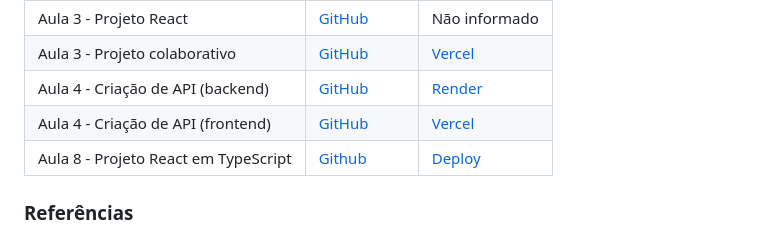
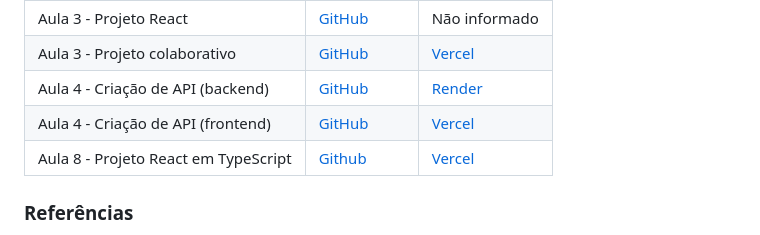
Before and after one commit to w-tangly/senai-framework-web, a Markdown page: README.md, the part around the change. Rendered like a GitHub page.

Commit message:
docs: fix deploy link text in README table
Update the link text from 'Deploy' to 'Vercel' in the Aula 8 row
to maintain consistency with the other entries in the project
deployment table.

```diff
--- a/README.md
+++ b/README.md
@@ -38,7 +38,7 @@ Programar aplicações responsivas para a internet, tendo em vista a utilizaçã
 | Aula 3 - Projeto colaborativo | [GitHub](https://github.com/pi-1semestre/framework-frontend-colab) | [Vercel](https://projeto-react-cartoon-framework.vercel.app/) |
 | Aula 4 - Criação de API (backend) | [GitHub](https://github.com/w-tangly/meu-projeto-express) | [Render](https://api-express-deivison.onrender.com) |
 | Aula 4 - Criação de API (frontend) | [GitHub](https://github.com/w-tangly/front-express) | [Vercel](https://front-express-three.vercel.app/) |
-| Aula 8 - Projeto React em TypeScript | [Github](https://github.com/w-tangly/projeto-react-aula08/tree/main) | [Deploy](https://projeto-react-aula08.vercel.app/) |
+| Aula 8 - Projeto React em TypeScript | [Github](https://github.com/w-tangly/projeto-react-aula08/tree/main) | [Vercel](https://projeto-react-aula08.vercel.app/) |
 
 ### Referências
 - SOUZA, Natan. *Bootstrap 4: conheça a biblioteca front-end mais utilizada no mundo.* Casa do Código, 2018.
```
